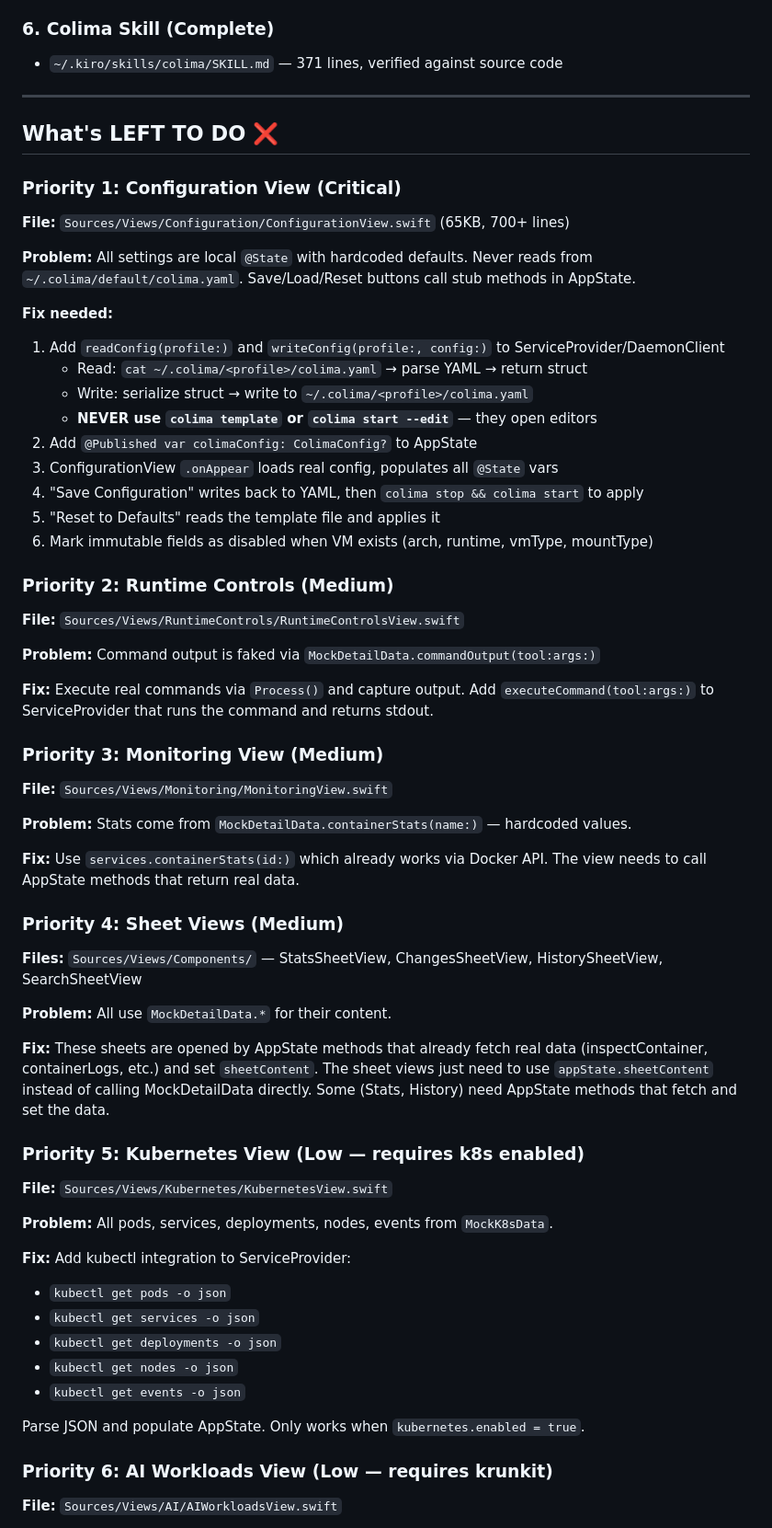
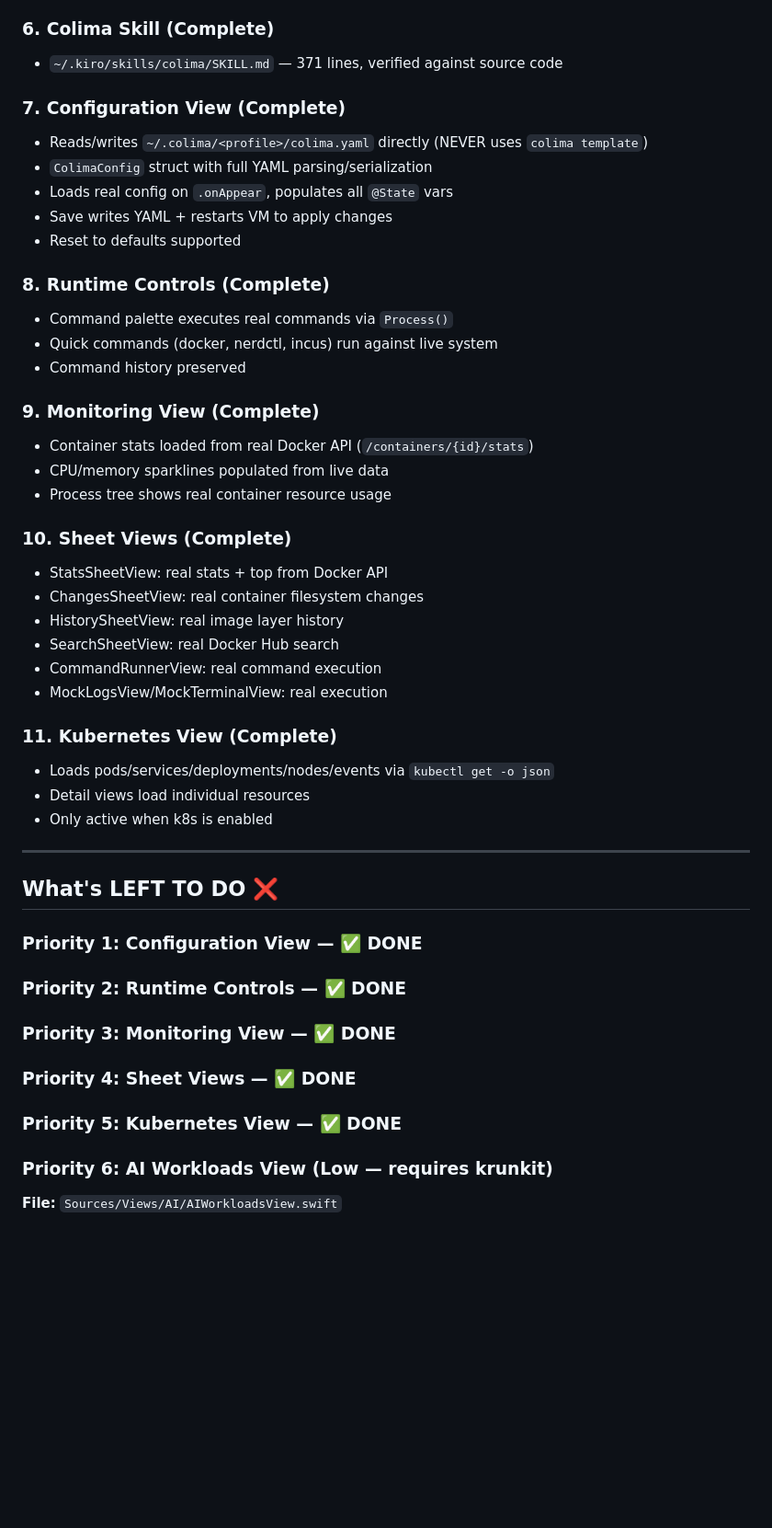
Before and after one commit to juslintek/colima-desktop, a Markdown page: Sources/docs/IMPLEMENTATION_STATUS.md, the part around the change. Shown at 92% size. GitHub-like rendering; blank space fills up the shorter version.

Commit message:
docs: update implementation status — P1-P5 all complete

```diff
--- a/Sources/docs/IMPLEMENTATION_STATUS.md
+++ b/Sources/docs/IMPLEMENTATION_STATUS.md
@@ -36,60 +36,49 @@ All Docker operations work against live socket at `~/.colima/default/docker.sock
 ### 6. Colima Skill (Complete)
 - `~/.kiro/skills/colima/SKILL.md` — 371 lines, verified against source code
 
+### 7. Configuration View (Complete)
+- Reads/writes `~/.colima/<profile>/colima.yaml` directly (NEVER uses `colima template`)
+- `ColimaConfig` struct with full YAML parsing/serialization
+- Loads real config on `.onAppear`, populates all `@State` vars
+- Save writes YAML + restarts VM to apply changes
+- Reset to defaults supported
+
+### 8. Runtime Controls (Complete)
+- Command palette executes real commands via `Process()`
+- Quick commands (docker, nerdctl, incus) run against live system
+- Command history preserved
+
+### 9. Monitoring View (Complete)
+- Container stats loaded from real Docker API (`/containers/{id}/stats`)
+- CPU/memory sparklines populated from live data
+- Process tree shows real container resource usage
+
+### 10. Sheet Views (Complete)
+- StatsSheetView: real stats + top from Docker API
+- ChangesSheetView: real container filesystem changes
+- HistorySheetView: real image layer history
+- SearchSheetView: real Docker Hub search
+- CommandRunnerView: real command execution
+- MockLogsView/MockTerminalView: real execution
+
+### 11. Kubernetes View (Complete)
+- Loads pods/services/deployments/nodes/events via `kubectl get -o json`
+- Detail views load individual resources
+- Only active when k8s is enabled
+
 ---
 
 ## What's LEFT TO DO ❌
 
-### Priority 1: Configuration View (Critical)
-**File:** `Sources/Views/Configuration/ConfigurationView.swift` (65KB, 700+ lines)
+### Priority 1: Configuration View — ✅ DONE
 
-**Problem:** All settings are local `@State` with hardcoded defaults. Never reads from `~/.colima/default/colima.yaml`. Save/Load/Reset buttons call stub methods in AppState.
+### Priority 2: Runtime Controls — ✅ DONE
 
-**Fix needed:**
-1. Add `readConfig(profile:)` and `writeConfig(profile:, config:)` to ServiceProvider/DaemonClient
-   - Read: `cat ~/.colima/<profile>/colima.yaml` → parse YAML → return struct
-   - Write: serialize struct → write to `~/.colima/<profile>/colima.yaml`
-   - **NEVER use `colima template` or `colima start --edit`** — they open editors
-2. Add `@Published var colimaConfig: ColimaConfig?` to AppState
-3. ConfigurationView `.onAppear` loads real config, populates all `@State` vars
-4. "Save Configuration" writes back to YAML, then `colima stop && colima start` to apply
-5. "Reset to Defaults" reads the template file and applies it
-6. Mark immutable fields as disabled when VM exists (arch, runtime, vmType, mountType)
+### Priority 3: Monitoring View — ✅ DONE
 
-### Priority 2: Runtime Controls (Medium)
-**File:** `Sources/Views/RuntimeControls/RuntimeControlsView.swift`
+### Priority 4: Sheet Views — ✅ DONE
 
-**Problem:** Command output is faked via `MockDetailData.commandOutput(tool:args:)`
-
-**Fix:** Execute real commands via `Process()` and capture output. Add `executeCommand(tool:args:)` to ServiceProvider that runs the command and returns stdout.
-
-### Priority 3: Monitoring View (Medium)
-**File:** `Sources/Views/Monitoring/MonitoringView.swift`
-
-**Problem:** Stats come from `MockDetailData.containerStats(name:)` — hardcoded values.
-
-**Fix:** Use `services.containerStats(id:)` which already works via Docker API. The view needs to call AppState methods that return real data.
-
-### Priority 4: Sheet Views (Medium)
-**Files:** `Sources/Views/Components/` — StatsSheetView, ChangesSheetView, HistorySheetView, SearchSheetView
-
-**Problem:** All use `MockDetailData.*` for their content.
-
-**Fix:** These sheets are opened by AppState methods that already fetch real data (inspectContainer, containerLogs, etc.) and set `sheetContent`. The sheet views just need to use `appState.sheetContent` instead of calling MockDetailData directly. Some (Stats, History) need AppState methods that fetch and set the data.
-
-### Priority 5: Kubernetes View (Low — requires k8s enabled)
-**File:** `Sources/Views/Kubernetes/KubernetesView.swift`
-
-**Problem:** All pods, services, deployments, nodes, events from `MockK8sData`.
-
-**Fix:** Add kubectl integration to ServiceProvider:
-- `kubectl get pods -o json`
-- `kubectl get services -o json`
-- `kubectl get deployments -o json`
-- `kubectl get nodes -o json`
-- `kubectl get events -o json`
-
-Parse JSON and populate AppState. Only works when `kubernetes.enabled = true`.
+### Priority 5: Kubernetes View — ✅ DONE
 
 ### Priority 6: AI Workloads View (Low — requires krunkit)
 **File:** `Sources/Views/AI/AIWorkloadsView.swift`
```
